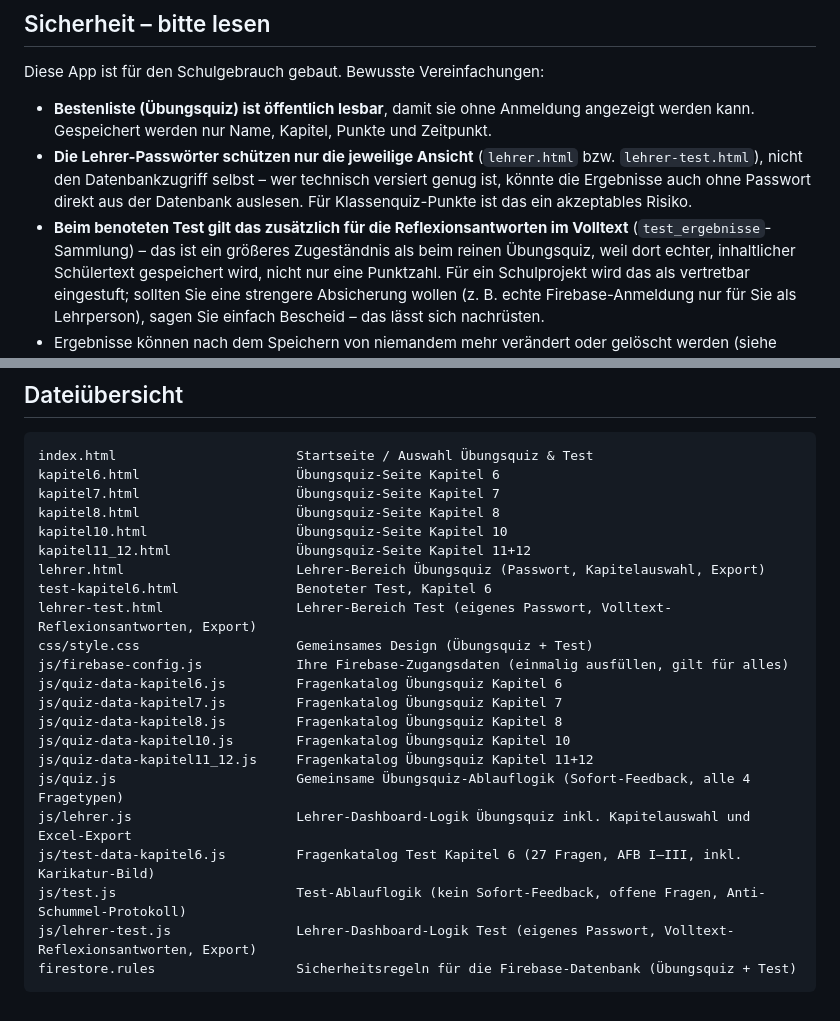
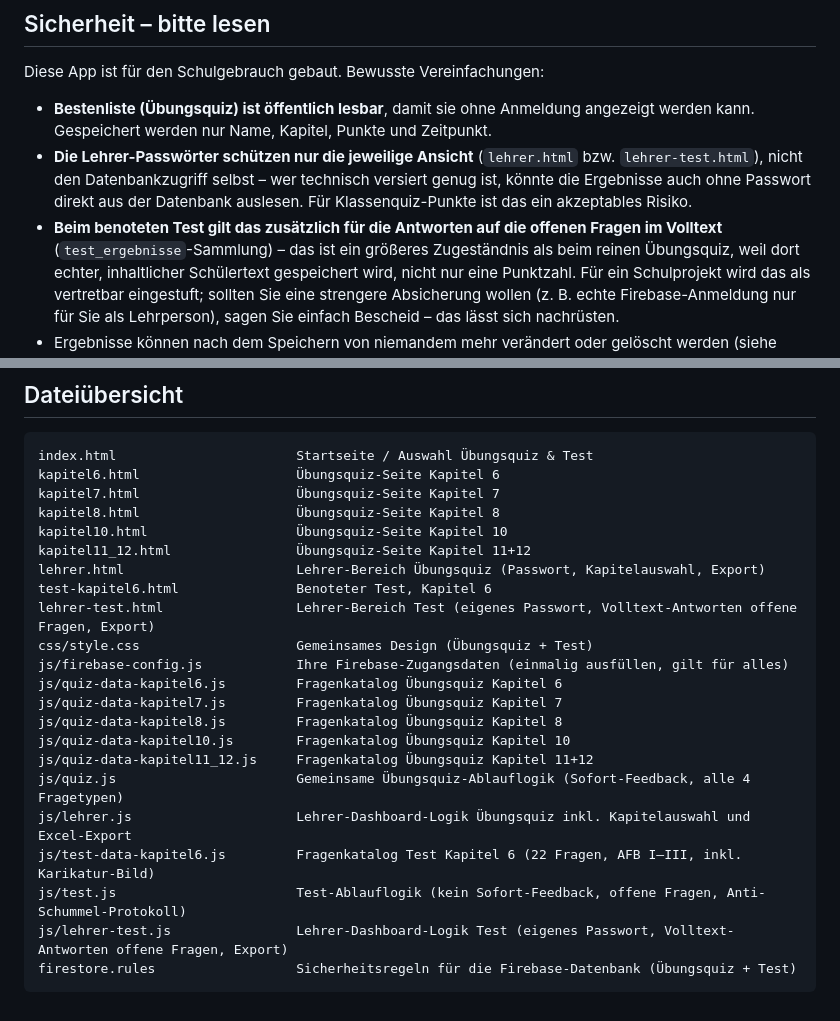
Before and after one commit to Prof-Seidl/GEO-Test-ZdW, a Markdown page: README.md, 2 parts joined by grey strips. Drawn GitHub-style.

````diff
--- a/README.md
+++ b/README.md
@@ -296,8 +303,8 @@ Diese App ist für den Schulgebrauch gebaut. Bewusste Vereinfachungen:
   `lehrer-test.html`), nicht den Datenbankzugriff selbst – wer technisch versiert
   genug ist, könnte die Ergebnisse auch ohne Passwort direkt aus der Datenbank
   auslesen. Für Klassenquiz-Punkte ist das ein akzeptables Risiko.
-- **Beim benoteten Test gilt das zusätzlich für die Reflexionsantworten im Volltext**
-  (`test_ergebnisse`-Sammlung) – das ist ein größeres Zugeständnis als beim reinen
+- **Beim benoteten Test gilt das zusätzlich für die Antworten auf die offenen Fragen
+  im Volltext** (`test_ergebnisse`-Sammlung) – das ist ein größeres Zugeständnis als beim reinen
   Übungsquiz, weil dort echter, inhaltlicher Schülertext gespeichert wird, nicht nur
   eine Punktzahl. Für ein Schulprojekt wird das als vertretbar eingestuft; sollten
   Sie eine strengere Absicherung wollen (z. B. echte Firebase-Anmeldung nur für Sie
@@ -327,7 +334,7 @@ kapitel10.html                   Übungsquiz-Seite Kapitel 10
 kapitel11_12.html                Übungsquiz-Seite Kapitel 11+12
 lehrer.html                      Lehrer-Bereich Übungsquiz (Passwort, Kapitelauswahl, Export)
 test-kapitel6.html               Benoteter Test, Kapitel 6
-lehrer-test.html                 Lehrer-Bereich Test (eigenes Passwort, Volltext-Reflexionsantworten, Export)
+lehrer-test.html                 Lehrer-Bereich Test (eigenes Passwort, Volltext-Antworten offene Fragen, Export)
 css/style.css                    Gemeinsames Design (Übungsquiz + Test)
 js/firebase-config.js            Ihre Firebase-Zugangsdaten (einmalig ausfüllen, gilt für alles)
 js/quiz-data-kapitel6.js         Fragenkatalog Übungsquiz Kapitel 6
@@ -337,8 +344,8 @@ js/quiz-data-kapitel10.js        Fragenkatalog Übungsquiz Kapitel 10
 js/quiz-data-kapitel11_12.js     Fragenkatalog Übungsquiz Kapitel 11+12
 js/quiz.js                       Gemeinsame Übungsquiz-Ablauflogik (Sofort-Feedback, alle 4 Fragetypen)
 js/lehrer.js                     Lehrer-Dashboard-Logik Übungsquiz inkl. Kapitelauswahl und Excel-Export
-js/test-data-kapitel6.js         Fragenkatalog Test Kapitel 6 (27 Fragen, AFB I–III, inkl. Karikatur-Bild)
+js/test-data-kapitel6.js         Fragenkatalog Test Kapitel 6 (22 Fragen, AFB I–III, inkl. Karikatur-Bild)
 js/test.js                       Test-Ablauflogik (kein Sofort-Feedback, offene Fragen, Anti-Schummel-Protokoll)
-js/lehrer-test.js                Lehrer-Dashboard-Logik Test (eigenes Passwort, Volltext-Reflexionsantworten, Export)
+js/lehrer-test.js                Lehrer-Dashboard-Logik Test (eigenes Passwort, Volltext-Antworten offene Fragen, Export)
 firestore.rules                  Sicherheitsregeln für die Firebase-Datenbank (Übungsquiz + Test)
 ```
````
Also changed, not shown: other parts of README.md (+34 -27 lines).
